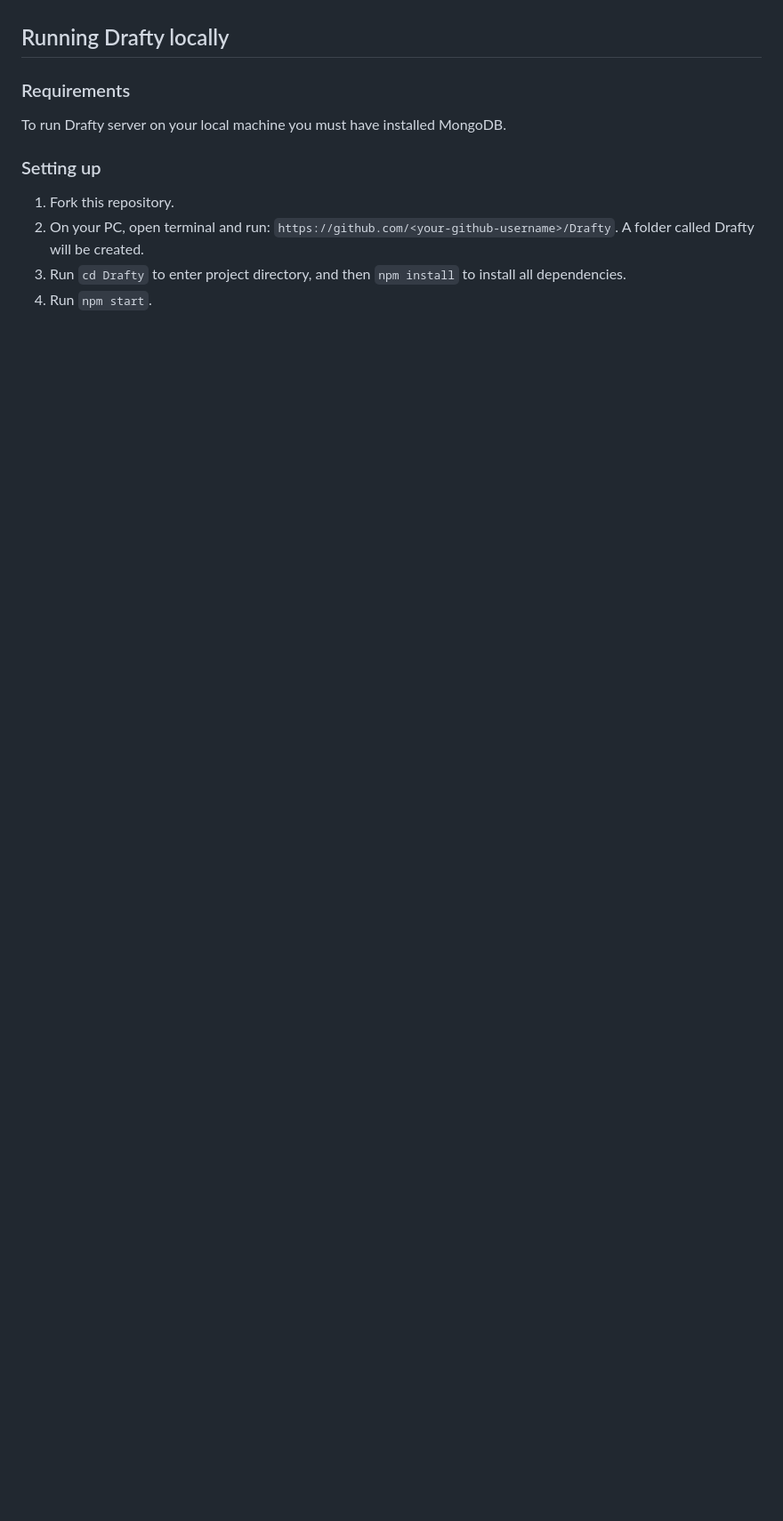
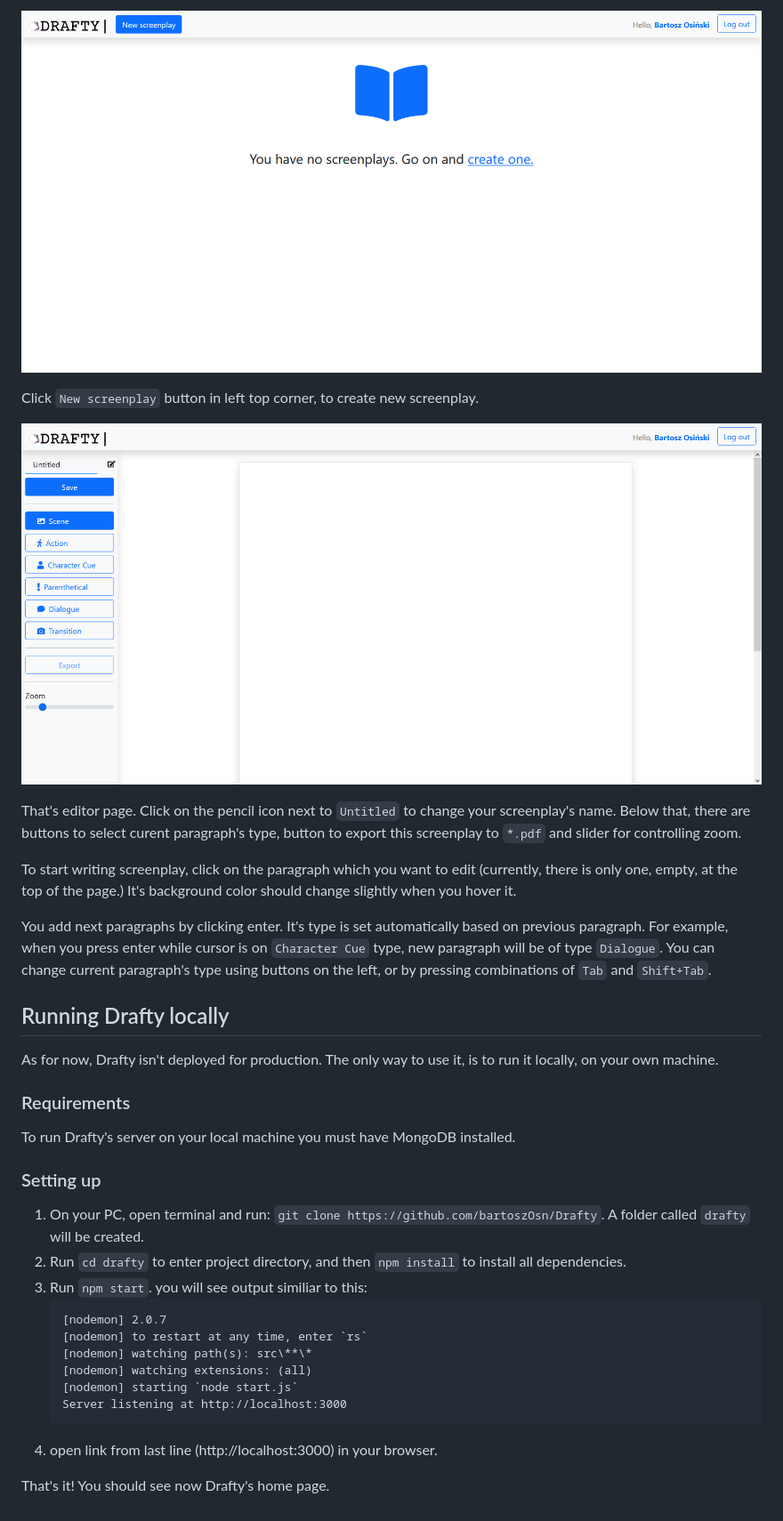
Before and after one commit to bartoszOsn/Drafty, a Markdown page: README.md, the part around the change printed below. Shown: that part at 89% size. GitHub-like rendering; pictures changed too: doc_images/browse.png (added), doc_images/edit.png (added); blank space fills up the shorter version.

Commit message:
change README
add images and fix  some typos

````diff
--- a/README.md
+++ b/README.md
@@ -14,11 +34,34 @@ Drafty is a web application made for writing screenplays. It was inspired by Goo
+![Drafty's screenplay's list page](/doc_images/browse.png)
+
+Click `New screenplay` button in left top corner, to create new screenplay.
+
+![Drafty's editor page](/doc_images/edit.png)
+
+That's editor page. Click on the pencil icon next to `Untitled` to change your screenplay's name. Below that, there are buttons to select curent paragraph's type, button to export this screenplay to `*.pdf` and slider for controlling zoom.
+
+To start writing screenplay, click on the paragraph which you want to edit (currently, there is only one, empty, at the top of the page.) It's background color should change slightly when you hover it.
+
+You add next paragraphs by clicking enter. It's type is set automatically based on previous paragraph. For example, when you press enter while cursor is on `Character Cue` type, new paragraph will be of type `Dialogue`. You can change current paragraph's type using buttons on the left, or by pressing combinations of `Tab` and `Shift+Tab`.
+
 ## Running Drafty locally
+As for now, Drafty isn't deployed for production. The only way to use it, is to run it locally, on your own machine.
 
 ### Requirements
-To run Drafty server on your local machine you must have installed MongoDB.
+To run Drafty's server on your local machine you must have MongoDB installed.
 
 ### Setting up
 
-1. Fork this repository.
-2. On your PC, open terminal and run: `https://github.com/<your-github-username>/Drafty`. A folder called Drafty will be created.
-3. Run `cd Drafty` to enter project directory, and then `npm install` to install all dependencies.
-4. Run `npm start`.
+1. On your PC, open terminal and run: `git clone https://github.com/bartoszOsn/Drafty`. A folder called `drafty` will be created.
+2. Run `cd drafty` to enter project directory, and then `npm install` to install all dependencies.
+3. Run `npm start`. you will see output similiar to this:
+    ```
+    [nodemon] 2.0.7
+    [nodemon] to restart at any time, enter `rs`
+    [nodemon] watching path(s): src\**\*
+    [nodemon] watching extensions: (all)
+    [nodemon] starting `node start.js`
+    Server listening at http://localhost:3000
+    ```
+4. open link from last line (http://localhost:3000) in your browser.
+
+That's it! You should see now Drafty's home page.
````
Also changed, not shown: other parts of README.md (+20 -0 lines), doc_images/home.png (added), doc_images/register.png (added).
